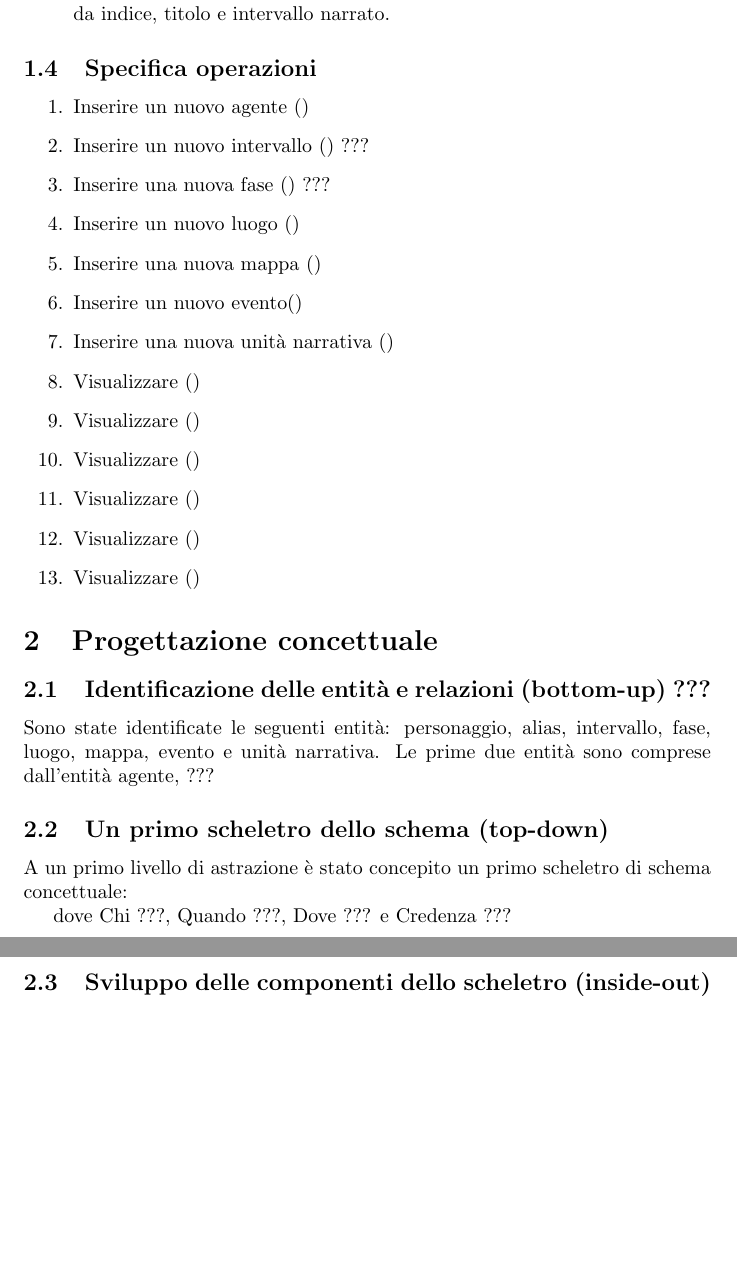
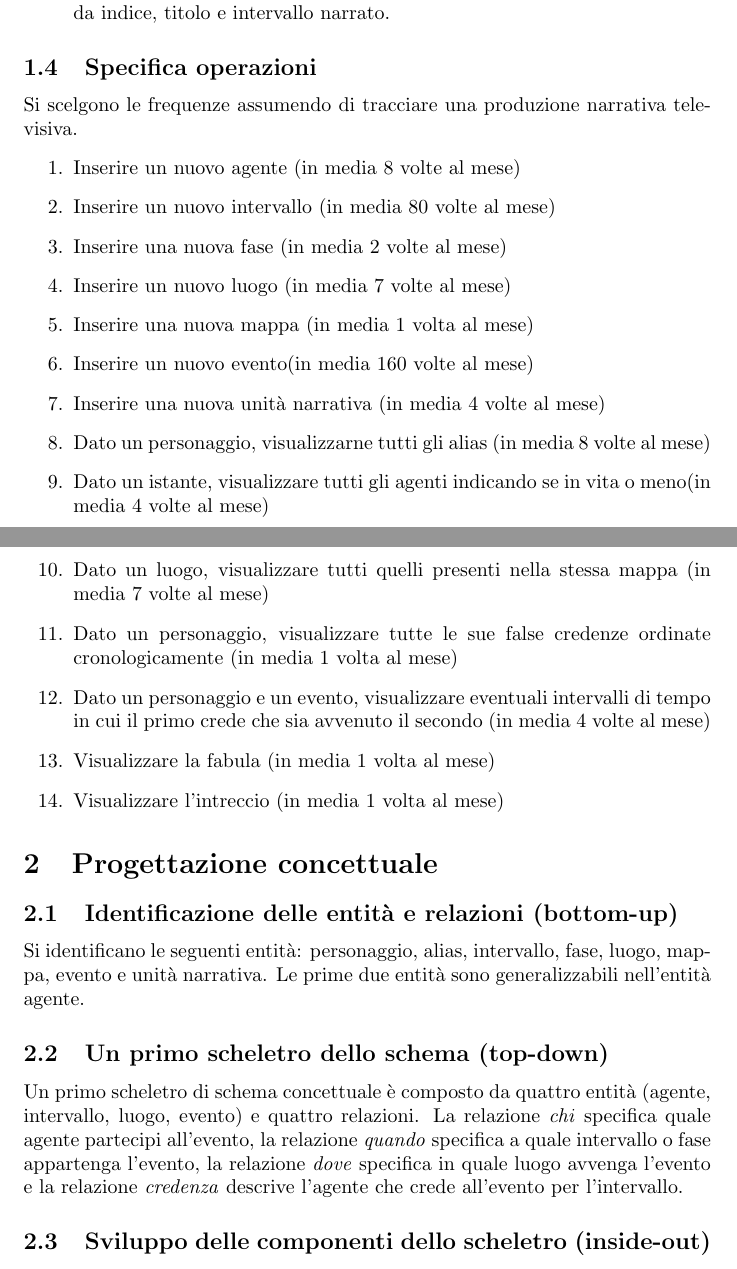
Before and after one commit to foxyseta/fadbula, a LaTeX document (report/report.tex): two parts of pages 3 and 4 of 5 before the commit and two parts of pages 4 and 5 of 7 after it, joined at a grey line, cut so that both start at the same text, the shorter picture padded with empty space. Compiled offline with pdfLaTeX.

Commit message:
End part 1

```diff
--- a/report/report.tex
+++ b/report/report.tex
@@ -2,7 +2,7 @@
 \usepackage[italian]{babel}
 \usepackage[hidelinks]{hyperref}
 \usepackage{graphicx}
-
+\usepackage{calc}
 \graphicspath{ {./images/} }
 
 \title{
@@ -15,10 +15,10 @@
 
 \author{
 	Ilaria Volpe (\#766012,
-	\href{mailto:stefano.volpe2@studio.unibo.it}{stefano.volpe2@studio.unibo.it}),
+	\href{mailto:ilaria.volpe2@studio.unibo.it}{ilaria.volpe2@studio.unibo.it}),
 	\\
 	Stefano Volpe (\#969766,
-	\href{mailto:ilaria.volpe2@studio.unibo.it}{ilaria.volpe2@studio.unibo.it})
+	\href{mailto:stefano.volpe2@studio.unibo.it}{stefano.volpe2@studio.unibo.it})
 }
 
 \date{
@@ -101,39 +108,53 @@ titolo e intervallo narrato.
 	      intervallo. Uno o più agenti, per un dato intervallo di tempo, possono
 	      pensare che un evento sia avvenuto.
 	\item \textbf{Frasi relative alle unità narrative:}
-	      Le unità narrative sono descritte da indice, titolo e intervallo narrato.
+	      Le unità narrative sono descritte da indice, titolo e intervallo
+	      narrato.
 \end{itemize}
 
 \subsection{Specifica operazioni}
-
+Si scelgono le frequenze assumendo di tracciare una produzione narrativa
+televisiva.
 \begin{enumerate}
-	\item Inserire un nuovo agente ()
-	\item Inserire un nuovo intervallo () ???
-	\item Inserire una nuova fase () ???
-	\item Inserire un nuovo luogo ()
-	\item Inserire una nuova mappa ()
-	\item Inserire un nuovo evento()
-	\item Inserire una nuova unità narrativa ()
-	\item Visualizzare ()
-	\item Visualizzare ()
-	\item Visualizzare ()
-	\item Visualizzare ()
-	\item Visualizzare ()
-	\item Visualizzare ()
+	\item Inserire un nuovo agente (in media 8 volte al mese)
+	\item Inserire un nuovo intervallo (in media 80 volte al mese)
+	\item Inserire una nuova fase (in media 2 volte al mese)
+	\item Inserire un nuovo luogo (in media 7 volte al mese)
+	\item Inserire una nuova mappa (in media 1 volta al mese)
+	\item Inserire un nuovo evento(in media 160 volte al mese)
+	\item Inserire una nuova unità narrativa (in media 4 volte al mese)
+	\item Dato un personaggio, visualizzarne tutti gli alias (in media 8 volte al
+	      mese)
+	\item Dato un istante, visualizzare tutti gli agenti indicando se in vita o
+	      meno(in media 4 volte al mese)
+	\item Dato un luogo, visualizzare tutti quelli presenti nella stessa mappa (in
+	      media 7 volte al mese)
+	\item Dato un personaggio, visualizzare tutte le sue false credenze ordinate
+	      cronologicamente (in media 1 volta al mese)
+	\item Dato un personaggio e un evento, visualizzare eventuali intervalli di
+	      tempo in cui il primo crede che sia avvenuto il secondo (in media 4
+	      volte al mese)
+	\item Visualizzare la fabula (in media 1 volta al mese)
+	\item Visualizzare l'intreccio (in media 1 volta al mese)
 \end{enumerate}
 
 
 \section{Progettazione concettuale}
 
-\subsection{Identificazione delle entità e relazioni (bottom-up) ???}
-Sono state identificate le seguenti entità: personaggio, alias, intervallo,
+\subsection{Identificazione delle entità e relazioni (bottom-up)}
+Si identificano le seguenti entità: personaggio, alias, intervallo,
 fase, luogo, mappa, evento e unità narrativa.
-Le prime due entità sono comprese dall'entità agente, ???
+Le prime due entità sono generalizzabili nell'entità agente.
 \subsection{Un primo scheletro dello schema (top-down)}
-A un primo livello di astrazione è stato concepito un primo scheletro di schema
-concettuale:
-
-dove Chi ???, Quando ???, Dove ??? e Credenza ???
+% \begin{figure}
+%   \includegraphics[width=0.5\linewidth]{file.eps} % assumendo che file.eps sia dentro images/
+% \end{figure}
+Un primo scheletro di schema concettuale è composto da quattro entità (agente,
+intervallo, luogo, evento) e quattro relazioni. La relazione \emph{chi}
+specifica quale agente partecipi all'evento, la relazione \emph{quando}
+specifica a quale intervallo o fase appartenga l'evento, la relazione
+\emph{dove} specifica in quale luogo avvenga l'evento e la relazione
+\emph{credenza} descrive l'agente che crede all'evento per l'intervallo.
 \subsection{Sviluppo delle componenti dello scheletro (inside-out)}
 
 \subsection{Unione delle componenti nello schema finale ridotto}
```
Also changed, not shown: report/report.tex (73 more changed lines). Lines whose indentation alone changed are shown as unchanged.
